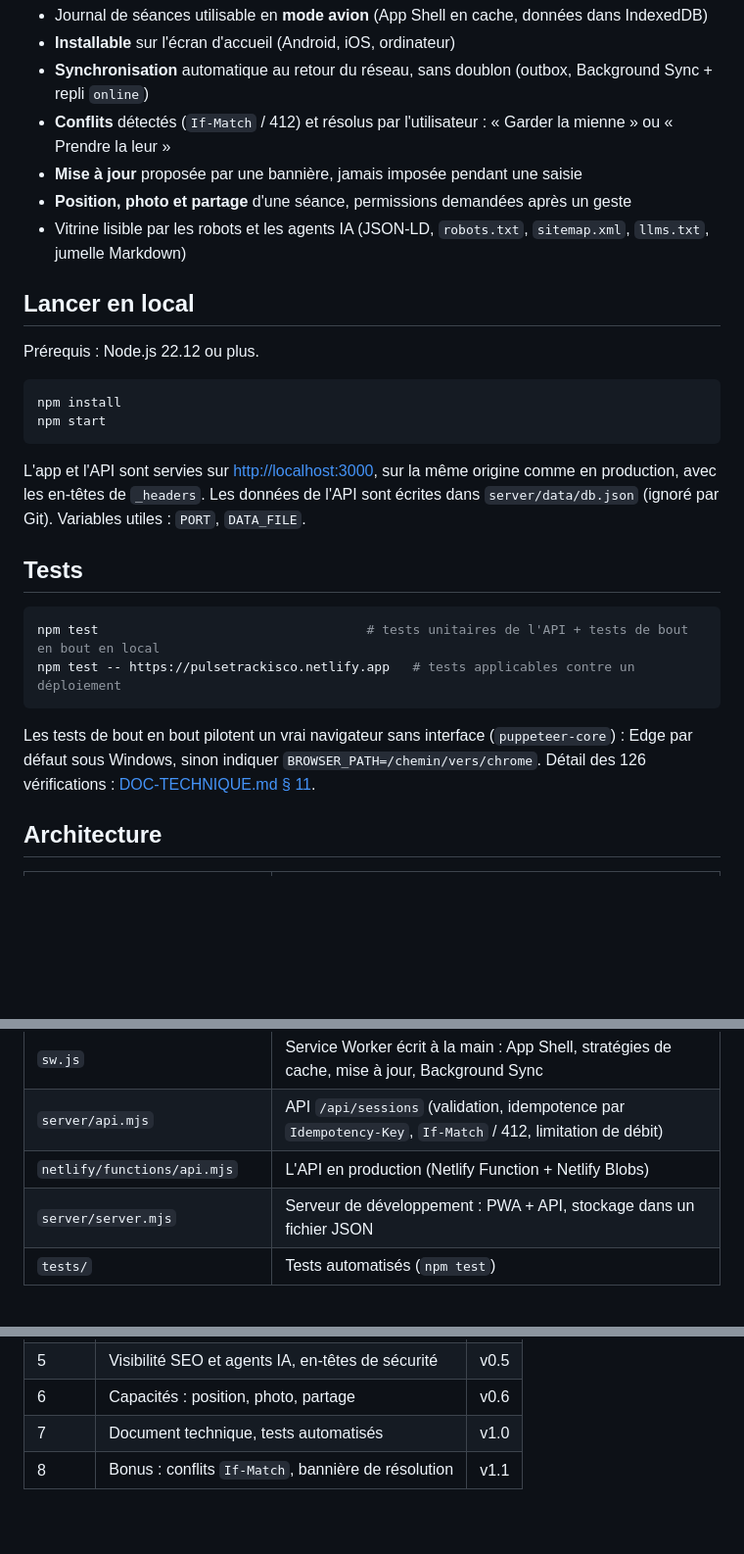
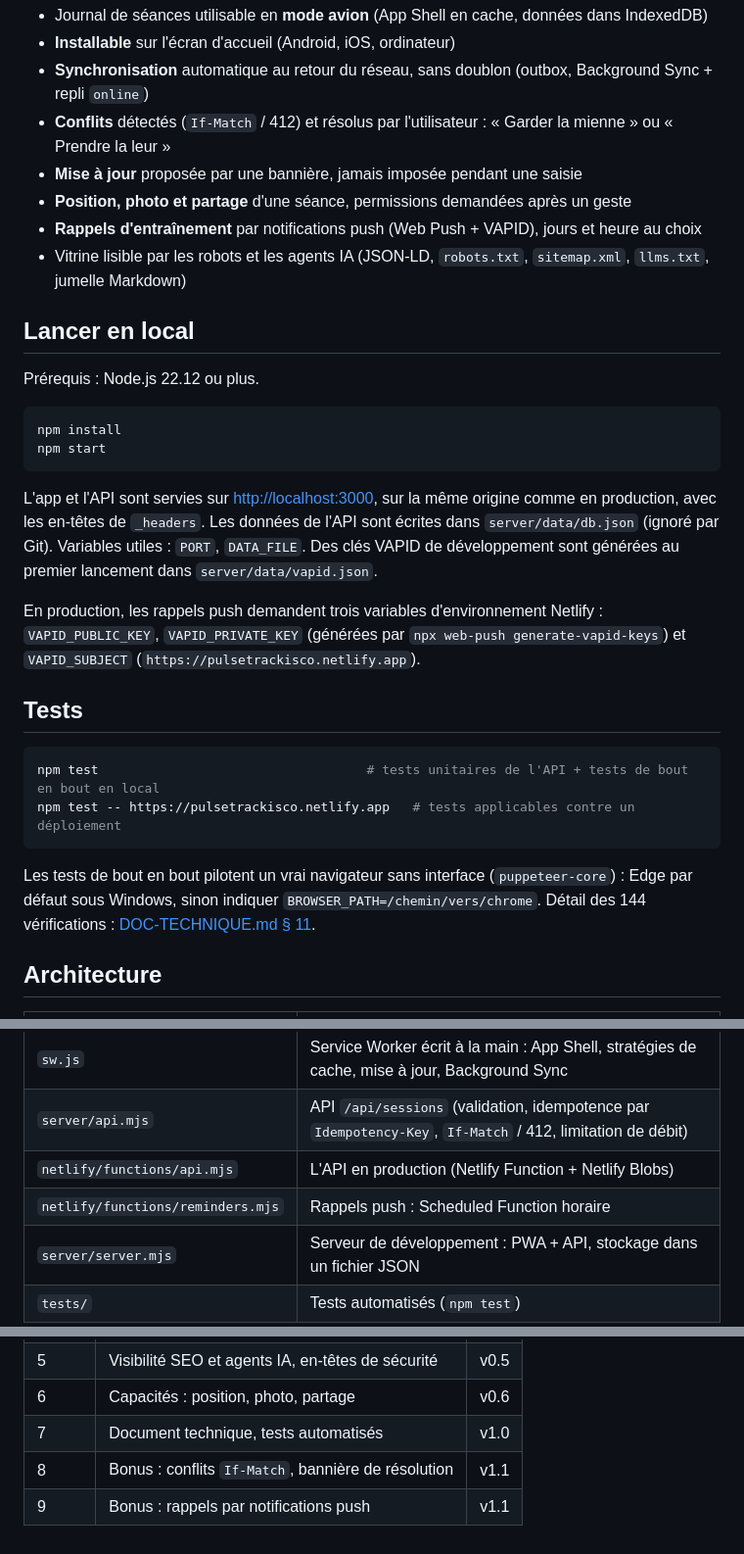
Before and after one commit to touilmohammed/pulsetrack, a Markdown page: README.md, 3 parts joined by grey strips. Shown at 98% size. GitHub-like rendering; blank space fills up the shorter version.

Commit message:
Doc : notifications push (section 8), API, securite (VAPID, anti-SSRF), 144 tests, limites

````diff
--- a/README.md
+++ b/README.md
@@ -16,6 +16,7 @@ TP M2 Informatique — Università di Corsica.
 - **Conflits** détectés (`If-Match` / 412) et résolus par l'utilisateur : « Garder la mienne » ou « Prendre la leur »
 - **Mise à jour** proposée par une bannière, jamais imposée pendant une saisie
 - **Position, photo et partage** d'une séance, permissions demandées après un geste
+- **Rappels d'entraînement** par notifications push (Web Push + VAPID), jours et heure au choix
 - Vitrine lisible par les robots et les agents IA (JSON-LD, `robots.txt`, `sitemap.xml`, `llms.txt`, jumelle Markdown)
 
 ## Lancer en local
@@ -27,7 +28,9 @@ npm install
 npm start
 ```
 
-L'app et l'API sont servies sur <http://localhost:3000>, sur la même origine comme en production, avec les en-têtes de `_headers`. Les données de l'API sont écrites dans `server/data/db.json` (ignoré par Git). Variables utiles : `PORT`, `DATA_FILE`.
+L'app et l'API sont servies sur <http://localhost:3000>, sur la même origine comme en production, avec les en-têtes de `_headers`. Les données de l'API sont écrites dans `server/data/db.json` (ignoré par Git). Variables utiles : `PORT`, `DATA_FILE`. Des clés VAPID de développement sont générées au premier lancement dans `server/data/vapid.json`.
+
+En production, les rappels push demandent trois variables d'environnement Netlify : `VAPID_PUBLIC_KEY`, `VAPID_PRIVATE_KEY` (générées par `npx web-push generate-vapid-keys`) et `VAPID_SUBJECT` (`https://pulsetrackisco.netlify.app`).
 
 ## Tests
 
@@ -36,7 +39,7 @@ npm test                                   # tests unitaires de l'API + tests de
 npm test -- https://pulsetrackisco.netlify.app   # tests applicables contre un déploiement
 ```
 
-Les tests de bout en bout pilotent un vrai navigateur sans interface (`puppeteer-core`) : Edge par défaut sous Windows, sinon indiquer `BROWSER_PATH=/chemin/vers/chrome`. Détail des 126 vérifications : [DOC-TECHNIQUE.md § 11](DOC-TECHNIQUE.md#11-mesures).
+Les tests de bout en bout pilotent un vrai navigateur sans interface (`puppeteer-core`) : Edge par défaut sous Windows, sinon indiquer `BROWSER_PATH=/chemin/vers/chrome`. Détail des 144 vérifications : [DOC-TECHNIQUE.md § 11](DOC-TECHNIQUE.md#11-mesures).
 
 ## Architecture
 
@@ -47,6 +50,7 @@ Les tests de bout en bout pilotent un vrai navigateur sans interface (`puppeteer
 | `sw.js` | Service Worker écrit à la main : App Shell, stratégies de cache, mise à jour, Background Sync |
 | `server/api.mjs` | API `/api/sessions` (validation, idempotence par `Idempotency-Key`, `If-Match` / 412, limitation de débit) |
 | `netlify/functions/api.mjs` | L'API en production (Netlify Function + Netlify Blobs) |
+| `netlify/functions/reminders.mjs` | Rappels push : Scheduled Function horaire |
 | `server/server.mjs` | Serveur de développement : PWA + API, stockage dans un fichier JSON |
 | `tests/` | Tests automatisés (`npm test`) |
 
@@ -69,3 +73,4 @@ Avant chaque déploiement qui touche un fichier du shell : incrémenter `CACHE_N
 | 6 | Capacités : position, photo, partage | v0.6 |
 | 7 | Document technique, tests automatisés | v1.0 |
 | 8 | Bonus : conflits `If-Match`, bannière de résolution | v1.1 |
+| 9 | Bonus : rappels par notifications push | v1.1 |
````
Also changed, not shown: DOC-TECHNIQUE.md (+39 -8 lines).
